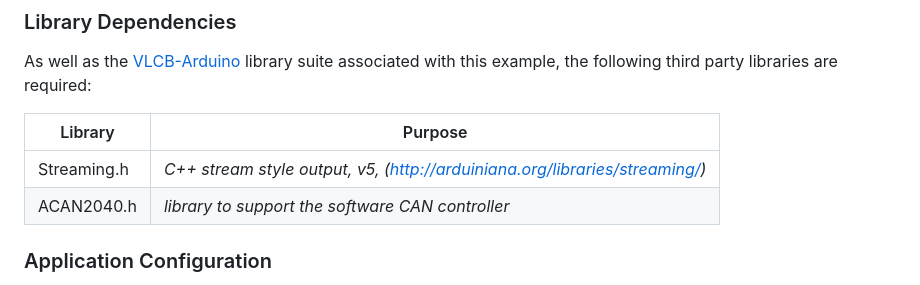
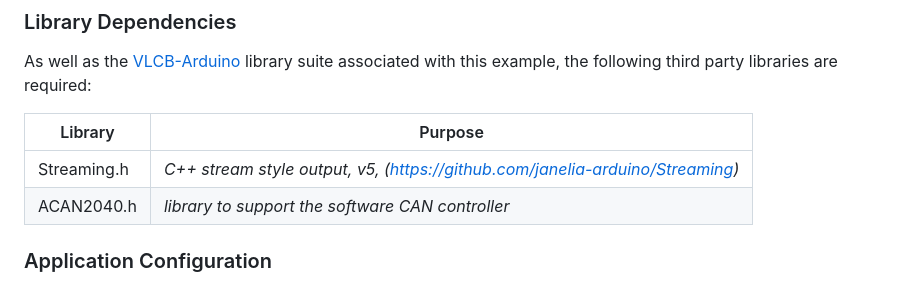
Before and after one commit to MartinDaCosta53/VCAN2040, a Markdown page: docs/VLCB4in4out_README.md, the part around the change. Rendered like a GitHub page.

Commit message:
Update Streaming.h library link in README

```diff
--- a/docs/VLCB4in4out_README.md
+++ b/docs/VLCB4in4out_README.md
@@ -62,7 +62,7 @@ associated with this example, the following third party libraries are required:
 
 Library | Purpose
 ---------------|-----------------
-Streaming.h  |*C++ stream style output, v5, (http://arduiniana.org/libraries/streaming/)*
+Streaming.h  |*C++ stream style output, v5, (https://github.com/janelia-arduino/Streaming)*
 ACAN2040.h   |*library to support the software CAN controller*
 
 ### Application Configuration
```
